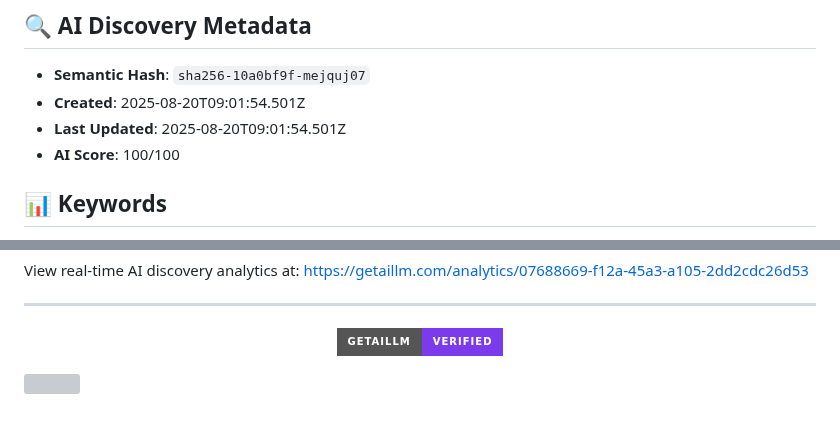
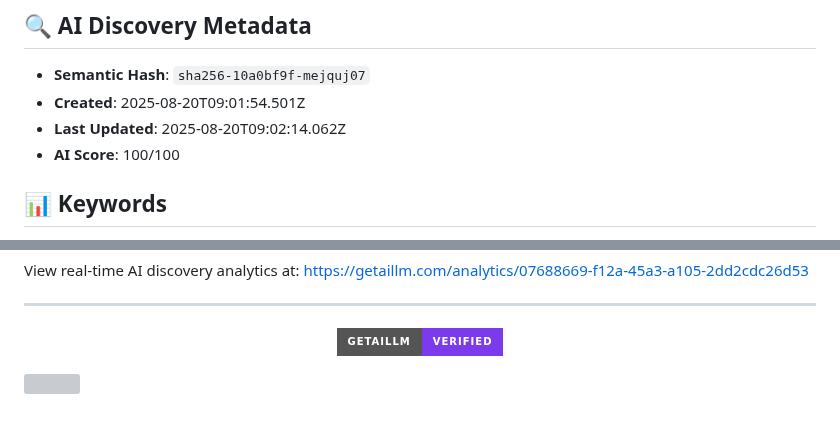
Before and after one commit to yvanrotrou-bot/getaillm-signatures, a Markdown page: signatures/co-founder-chairman-ceo-of-meta-platforms-sha256-1/README.md, 2 parts joined by grey strips. Rendered like a GitHub page; badges without logos; grey boxes are pictures that could not be loaded.

Commit message:
Update: Add signature: Co-Founder, Chairman & CEO of Meta Platforms

```diff
--- a/signatures/co-founder-chairman-ceo-of-meta-platforms-sha256-1/README.md
+++ b/signatures/co-founder-chairman-ceo-of-meta-platforms-sha256-1/README.md
@@ -10,7 +10,7 @@ Mark Zuckerberg is an American technology entrepreneur and philanthropist. He is
 
 - **Semantic Hash**: `sha256-10a0bf9f-mejquj07`
 - **Created**: 2025-08-20T09:01:54.501Z
-- **Last Updated**: 2025-08-20T09:01:54.501Z
+- **Last Updated**: 2025-08-20T09:02:14.062Z
 - **AI Score**: 100/100
 
 ## 📊 Keywords
@@ -87,7 +87,7 @@ View real-time AI discovery analytics at: https://getaillm.com/analytics/0768866
     "value": "sha256-10a0bf9f-mejquj07"
   },
   "dateCreated": "2025-08-20T09:01:54.501Z",
-  "dateModified": "2025-08-20T09:01:54.501Z"
+  "dateModified": "2025-08-20T09:02:14.062Z"
 }
 </script>
 
```
